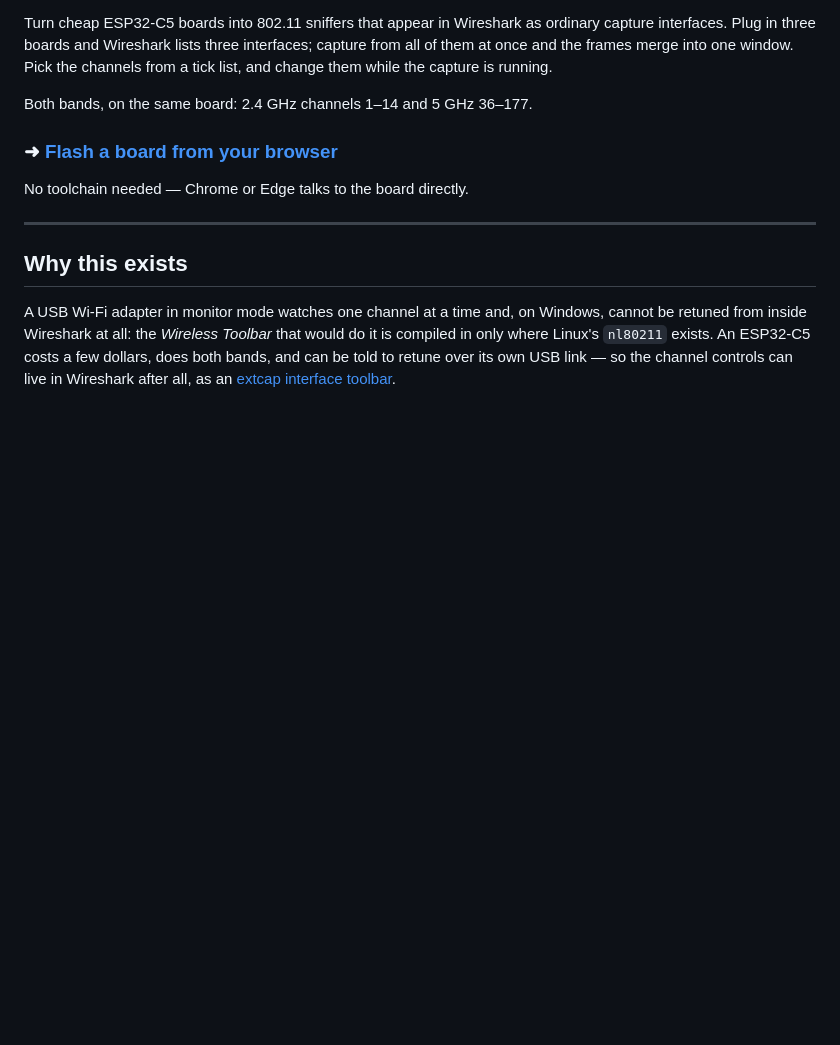
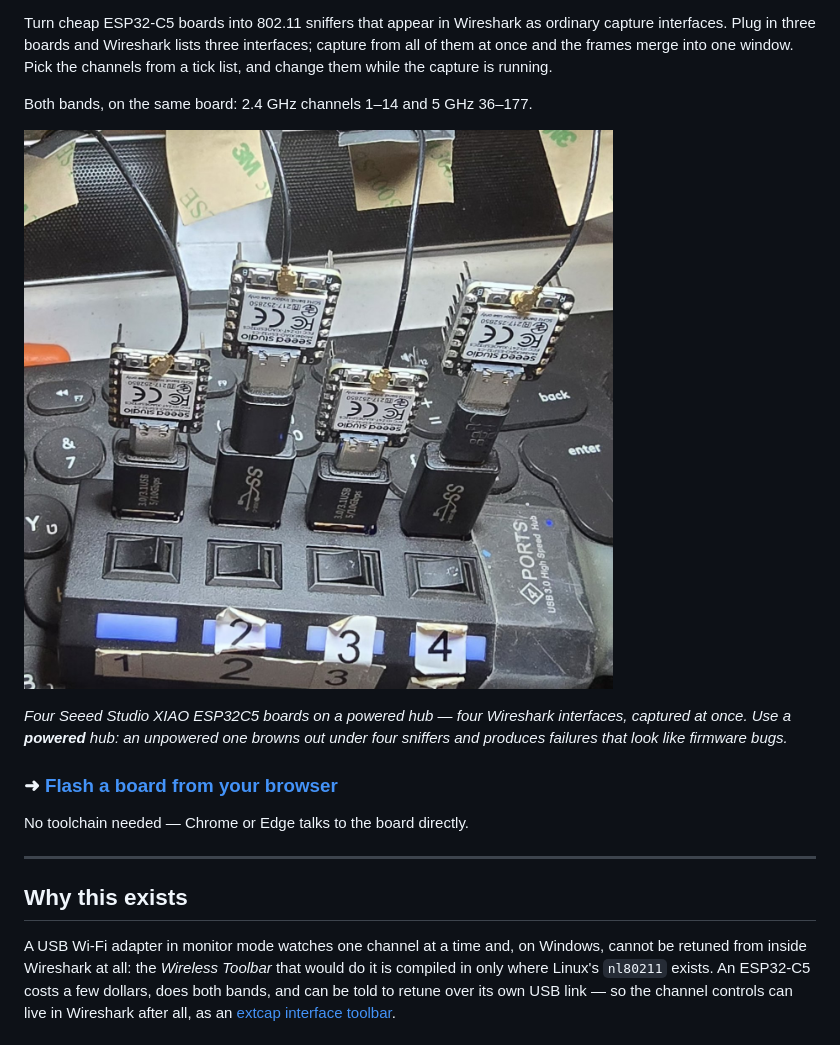
Before and after one commit to oshri-almog/esp32c5-wireshark-sniffer, a Markdown page: README.md, the part around the change. Drawn GitHub-style; pictures changed too: docs/images/multi-esp32c5-interface.jpg (added); blank space fills up the shorter version.

Commit message:
Show the hardware: four boards on a powered hub
A photo of the actual setup on the README and the flasher page, because 'several
boards at once' is easier to believe when you can see it, and because the
powered hub in the picture is the single piece of advice that would have saved
this project the most time.

Converted from a 4.4 MB PNG to a 1400px JPEG, 341 KB. It is a photograph, so
PNG was costing 13x for no visible gain, and it would have been the heaviest
thing on a page people open to flash a board.

Co-Authored-By: Claude Opus 5 <noreply@anthropic.com>

```diff
--- a/README.md
+++ b/README.md
@@ -13,6 +13,12 @@ once and the frames merge into one window. Pick the channels from a tick list, a
 the capture is running.
 
 Both bands, on the same board: 2.4 GHz channels 1–14 and 5 GHz 36–177.
+
+![Four Seeed Studio XIAO ESP32C5 boards, each with an external antenna, plugged into the four ports of a powered USB 3.0 hub](docs/images/multi-esp32c5-interface.jpg)
+
+*Four Seeed Studio XIAO ESP32C5 boards on a powered hub — four Wireshark interfaces, captured at
+once. Use a **powered** hub: an unpowered one browns out under four sniffers and produces failures
+that look like firmware bugs.*
 
 ### ➜ [Flash a board from your browser](https://oshri-almog.github.io/esp32c5-wireshark-sniffer/)
 
```
Also changed, not shown: 1 other file.
